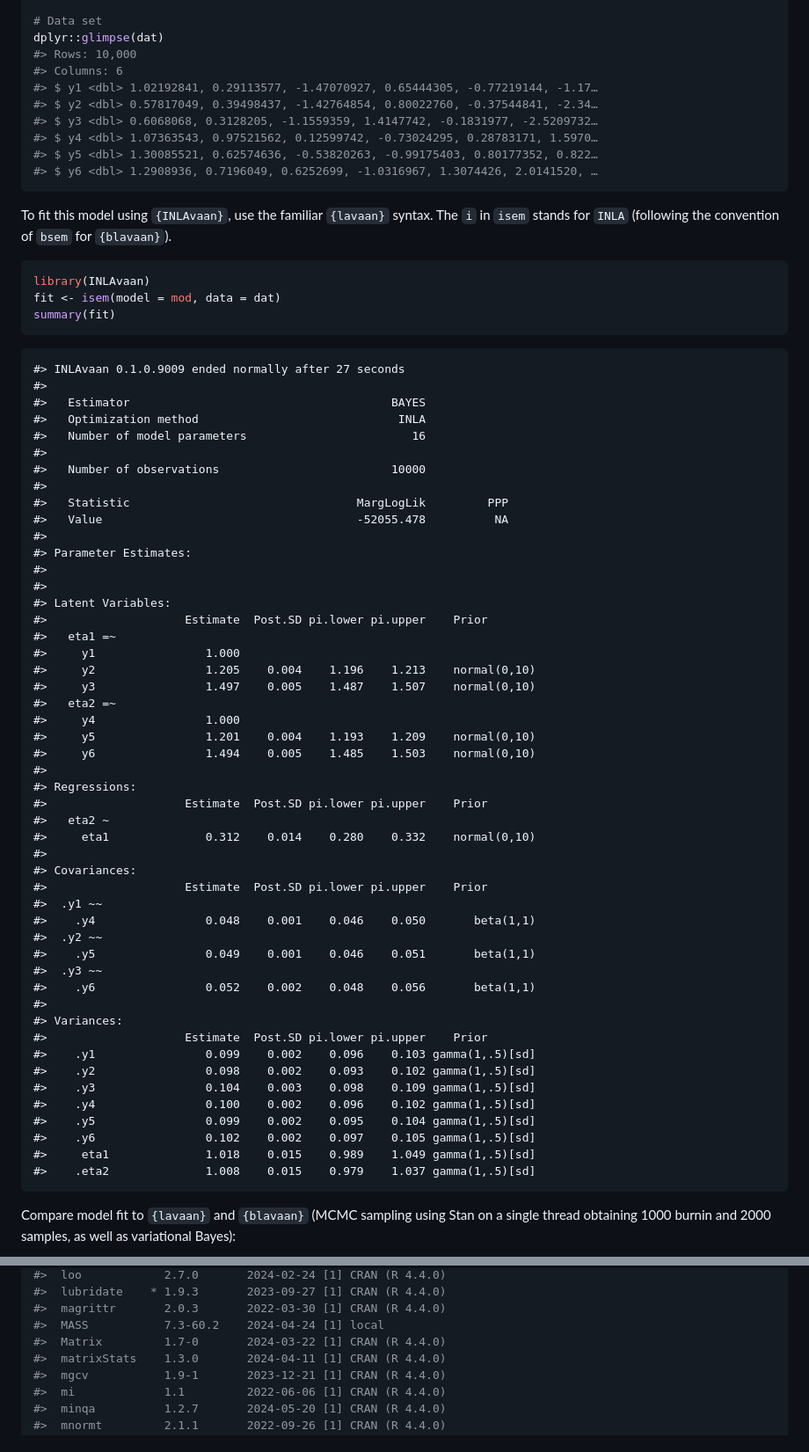
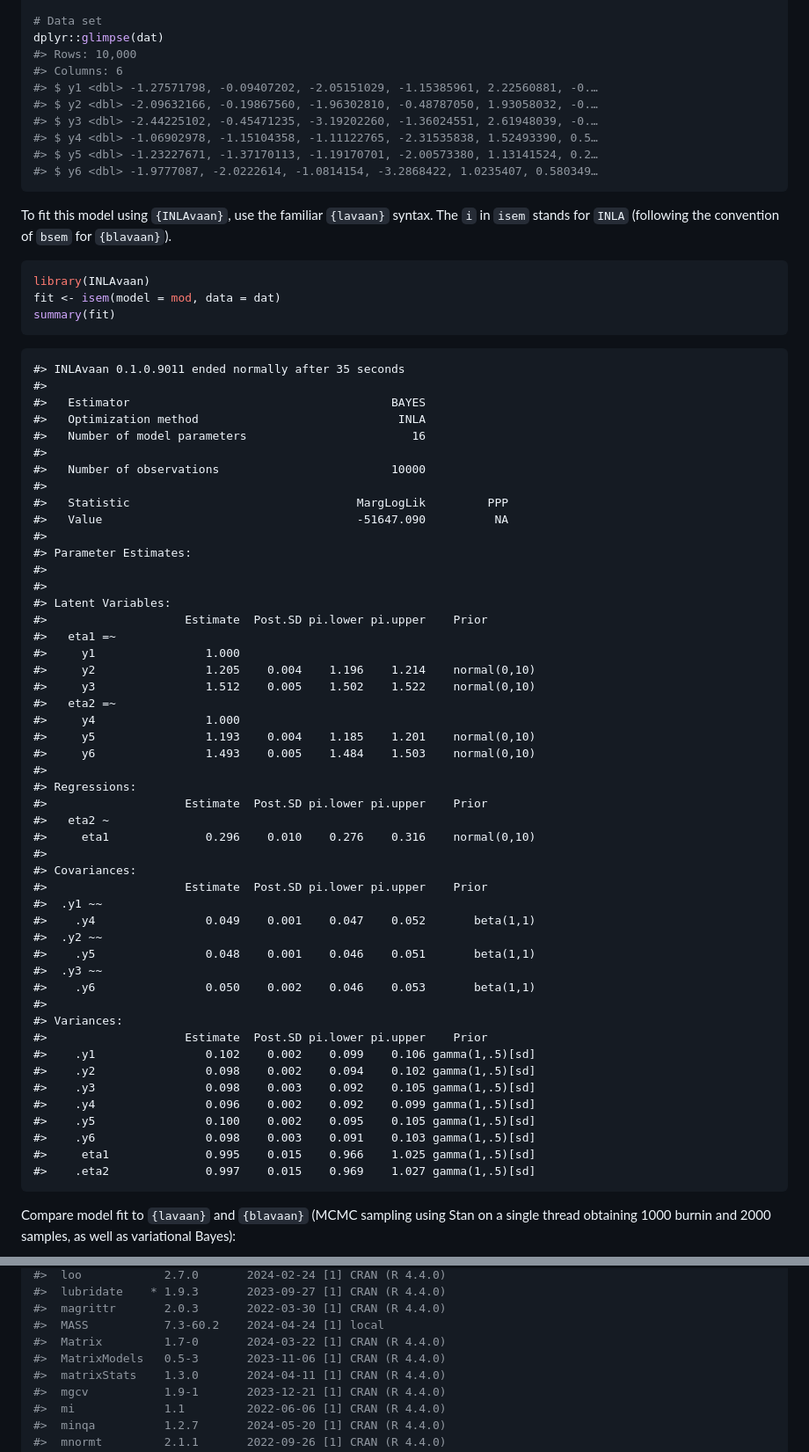
Before and after one commit to haziqj/INLAvaan, a Markdown page: README.md, 2 parts joined by grey strips. Shown: that part at 88% size. Rendered like a GitHub page.

````diff
--- a/README.md
+++ b/README.md
@@ -116,12 +116,12 @@ mod <- "
 dplyr::glimpse(dat)
 #> Rows: 10,000
 #> Columns: 6
-#> $ y1 <dbl> 1.02192841, 0.29113577, -1.47070927, 0.65444305, -0.77219144, -1.17…
-#> $ y2 <dbl> 0.57817049, 0.39498437, -1.42764854, 0.80022760, -0.37544841, -2.34…
-#> $ y3 <dbl> 0.6068068, 0.3128205, -1.1559359, 1.4147742, -0.1831977, -2.5209732…
-#> $ y4 <dbl> 1.07363543, 0.97521562, 0.12599742, -0.73024295, 0.28783171, 1.5970…
-#> $ y5 <dbl> 1.30085521, 0.62574636, -0.53820263, -0.99175403, 0.80177352, 0.822…
-#> $ y6 <dbl> 1.2908936, 0.7196049, 0.6252699, -1.0316967, 1.3074426, 2.0141520, …
+#> $ y1 <dbl> -1.27571798, -0.09407202, -2.05151029, -1.15385961, 2.22560881, -0.…
+#> $ y2 <dbl> -2.09632166, -0.19867560, -1.96302810, -0.48787050, 1.93058032, -0.…
+#> $ y3 <dbl> -2.44225102, -0.45471235, -3.19202260, -1.36024551, 2.61948039, -0.…
+#> $ y4 <dbl> -1.06902978, -1.15104358, -1.11122765, -2.31535838, 1.52493390, 0.5…
+#> $ y5 <dbl> -1.23227671, -1.37170113, -1.19170701, -2.00573380, 1.13141524, 0.2…
+#> $ y6 <dbl> -1.9777087, -2.0222614, -1.0814154, -3.2868422, 1.0235407, 0.580349…
 ```
 
 To fit this model using `{INLAvaan}`, use the familiar `{lavaan}`
@@ -134,7 +134,7 @@ fit <- isem(model = mod, data = dat)
 summary(fit)
 ```
 
-    #> INLAvaan 0.1.0.9009 ended normally after 27 seconds
+    #> INLAvaan 0.1.0.9011 ended normally after 35 seconds
     #>
     #>   Estimator                                      BAYES
     #>   Optimization method                             INLA
@@ -143,7 +143,7 @@ summary(fit)
     #>   Number of observations                         10000
     #>
     #>   Statistic                                 MargLogLik         PPP
-    #>   Value                                     -52055.478          NA
+    #>   Value                                     -51647.090          NA
     #>
     #> Parameter Estimates:
     #>
@@ -152,37 +152,37 @@ summary(fit)
     #>                    Estimate  Post.SD pi.lower pi.upper    Prior
     #>   eta1 =~
     #>     y1                1.000
-    #>     y2                1.205    0.004    1.196    1.213    normal(0,10)
-    #>     y3                1.497    0.005    1.487    1.507    normal(0,10)
+    #>     y2                1.205    0.004    1.196    1.214    normal(0,10)
+    #>     y3                1.512    0.005    1.502    1.522    normal(0,10)
     #>   eta2 =~
     #>     y4                1.000
-    #>     y5                1.201    0.004    1.193    1.209    normal(0,10)
-    #>     y6                1.494    0.005    1.485    1.503    normal(0,10)
+    #>     y5                1.193    0.004    1.185    1.201    normal(0,10)
+    #>     y6                1.493    0.005    1.484    1.503    normal(0,10)
     #>
     #> Regressions:
     #>                    Estimate  Post.SD pi.lower pi.upper    Prior
     #>   eta2 ~
-    #>     eta1              0.312    0.014    0.280    0.332    normal(0,10)
+    #>     eta1              0.296    0.010    0.276    0.316    normal(0,10)
     #>
     #> Covariances:
     #>                    Estimate  Post.SD pi.lower pi.upper    Prior
     #>  .y1 ~~
-    #>    .y4                0.048    0.001    0.046    0.050       beta(1,1)
+    #>    .y4                0.049    0.001    0.047    0.052       beta(1,1)
     #>  .y2 ~~
-    #>    .y5                0.049    0.001    0.046    0.051       beta(1,1)
+    #>    .y5                0.048    0.001    0.046    0.051       beta(1,1)
     #>  .y3 ~~
-    #>    .y6                0.052    0.002    0.048    0.056       beta(1,1)
+    #>    .y6                0.050    0.002    0.046    0.053       beta(1,1)
     #>
     #> Variances:
     #>                    Estimate  Post.SD pi.lower pi.upper    Prior
-    #>    .y1                0.099    0.002    0.096    0.103 gamma(1,.5)[sd]
-    #>    .y2                0.098    0.002    0.093    0.102 gamma(1,.5)[sd]
-    #>    .y3                0.104    0.003    0.098    0.109 gamma(1,.5)[sd]
-    #>    .y4                0.100    0.002    0.096    0.102 gamma(1,.5)[sd]
-    #>    .y5                0.099    0.002    0.095    0.104 gamma(1,.5)[sd]
-    #>    .y6                0.102    0.002    0.097    0.105 gamma(1,.5)[sd]
-    #>     eta1              1.018    0.015    0.989    1.049 gamma(1,.5)[sd]
-    #>    .eta2              1.008    0.015    0.979    1.037 gamma(1,.5)[sd]
+    #>    .y1                0.102    0.002    0.099    0.106 gamma(1,.5)[sd]
+    #>    .y2                0.098    0.002    0.094    0.102 gamma(1,.5)[sd]
+    #>    .y3                0.098    0.003    0.092    0.105 gamma(1,.5)[sd]
+    #>    .y4                0.096    0.002    0.092    0.099 gamma(1,.5)[sd]
+    #>    .y5                0.100    0.002    0.095    0.105 gamma(1,.5)[sd]
+    #>    .y6                0.098    0.003    0.091    0.103 gamma(1,.5)[sd]
+    #>     eta1              0.995    0.015    0.966    1.025 gamma(1,.5)[sd]
+    #>    .eta2              0.997    0.015    0.969    1.027 gamma(1,.5)[sd]
 
 Compare model fit to `{lavaan}` and `{blavaan}` (MCMC sampling using
 Stan on a single thread obtaining 1000 burnin and 2000 samples, as well
@@ -292,6 +293,7 @@ sessioninfo::session_info()
 #>  magrittr       2.0.3       2022-03-30 [1] CRAN (R 4.4.0)
 #>  MASS           7.3-60.2    2024-04-24 [1] local
 #>  Matrix         1.7-0       2024-03-22 [1] CRAN (R 4.4.0)
+#>  MatrixModels   0.5-3       2023-11-06 [1] CRAN (R 4.4.0)
 #>  matrixStats    1.3.0       2024-04-11 [1] CRAN (R 4.4.0)
 #>  mgcv           1.9-1       2023-12-21 [1] CRAN (R 4.4.0)
 #>  mi             1.1         2022-06-06 [1] CRAN (R 4.4.0)
````
Also changed, not shown: other parts of README.md (+31 -4 lines), man/figures/README-fig-compare-1.png, man/figures/README-unnamed-chunk-6-1.png, 4 other files.
